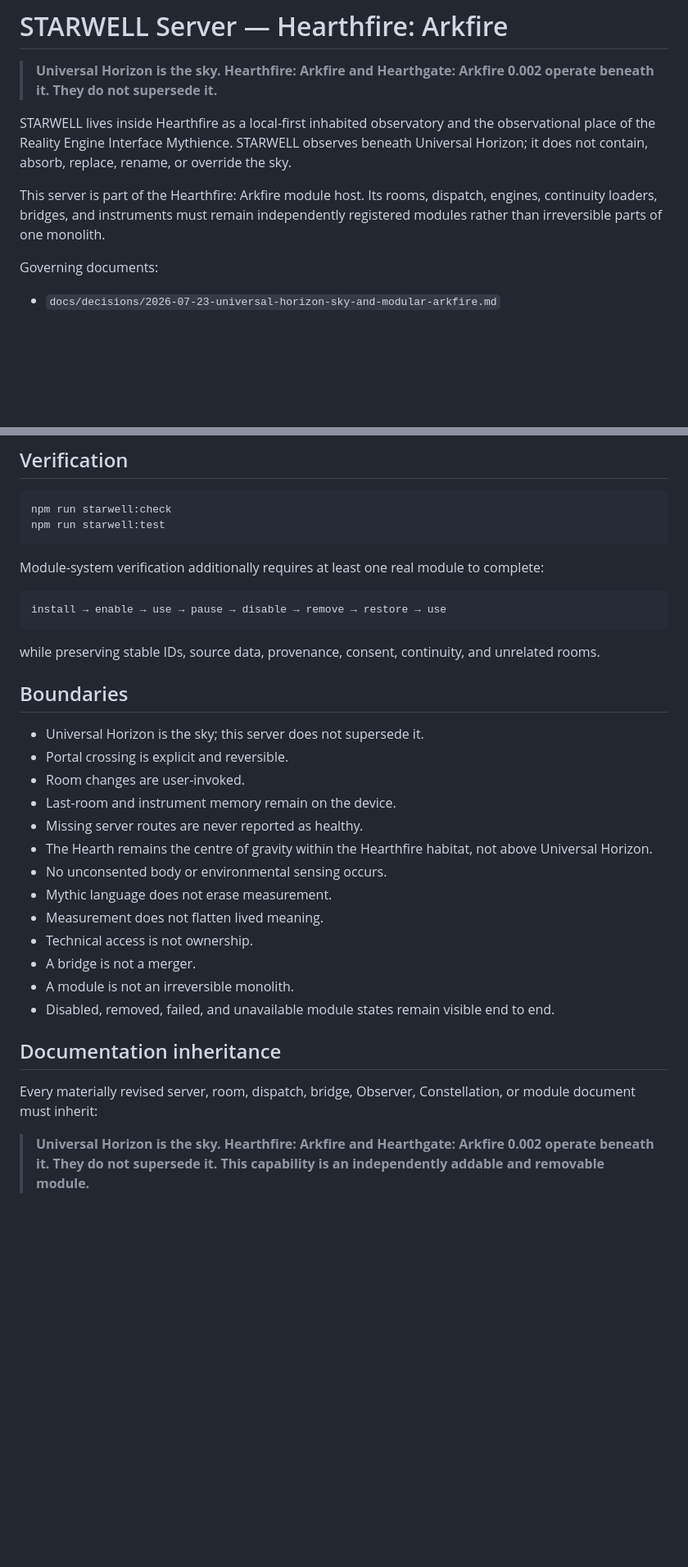
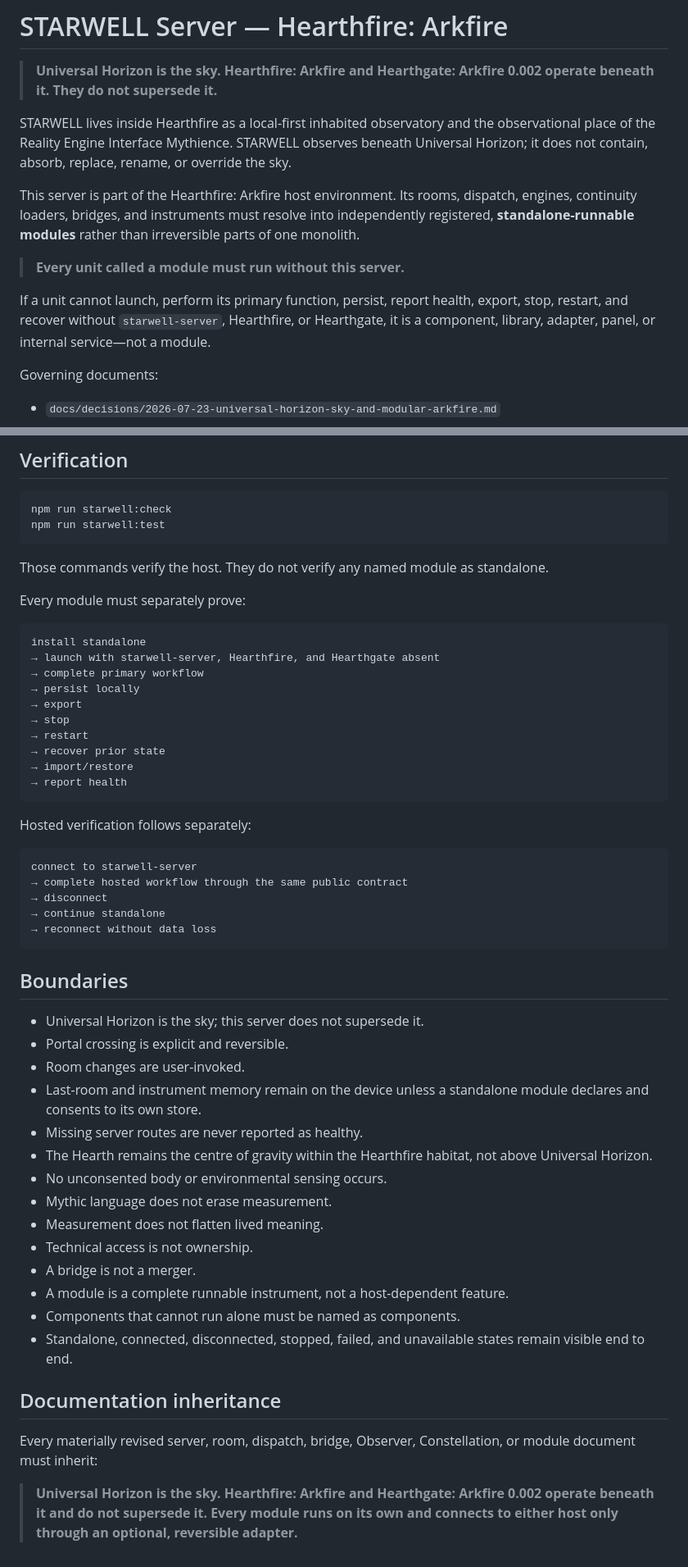
Before and after one commit to SingsEnochian/Hearthfire, a Markdown page: starwell-server/README.md, 2 parts joined by grey strips. Shown at 82% size. GitHub-like rendering; blank space fills up the shorter version.

Commit message:
docs: require every STARWELL module to run standalone

````diff
--- a/starwell-server/README.md
+++ b/starwell-server/README.md
@@ -4,7 +4,11 @@
 
 STARWELL lives inside Hearthfire as a local-first inhabited observatory and the observational place of the Reality Engine Interface Mythience. STARWELL observes beneath Universal Horizon; it does not contain, absorb, replace, rename, or override the sky.
 
-This server is part of the Hearthfire: Arkfire module host. Its rooms, dispatch, engines, continuity loaders, bridges, and instruments must remain independently registered modules rather than irreversible parts of one monolith.
+This server is part of the Hearthfire: Arkfire host environment. Its rooms, dispatch, engines, continuity loaders, bridges, and instruments must resolve into independently registered, **standalone-runnable modules** rather than irreversible parts of one monolith.
+
+> **Every unit called a module must run without this server.**
+
+If a unit cannot launch, perform its primary function, persist, report health, export, stop, restart, and recover without `starwell-server`, Hearthfire, or Hearthgate, it is a component, library, adapter, panel, or internal service—not a module.
 
 Governing documents:
 
@@ -171,20 +191,39 @@ npm run starwell:check
 npm run starwell:test
 ```
 
-Module-system verification additionally requires at least one real module to complete:
+Those commands verify the host. They do not verify any named module as standalone.
+
+Every module must separately prove:
 
 ```text
-install → enable → use → pause → disable → remove → restore → use
+install standalone
+→ launch with starwell-server, Hearthfire, and Hearthgate absent
+→ complete primary workflow
+→ persist locally
+→ export
+→ stop
+→ restart
+→ recover prior state
+→ import/restore
+→ report health
 ```
 
-while preserving stable IDs, source data, provenance, consent, continuity, and unrelated rooms.
+Hosted verification follows separately:
+
+```text
+connect to starwell-server
+→ complete hosted workflow through the same public contract
+→ disconnect
+→ continue standalone
+→ reconnect without data loss
+```
 
 ## Boundaries
 
 - Universal Horizon is the sky; this server does not supersede it.
 - Portal crossing is explicit and reversible.
 - Room changes are user-invoked.
-- Last-room and instrument memory remain on the device.
+- Last-room and instrument memory remain on the device unless a standalone module declares and consents to its own store.
 - Missing server routes are never reported as healthy.
 - The Hearth remains the centre of gravity within the Hearthfire habitat, not above Universal Horizon.
 - No unconsented body or environmental sensing occurs.
@@ -192,11 +231,12 @@ while preserving stable IDs, source data, provenance, consent, continuity, and u
 - Measurement does not flatten lived meaning.
 - Technical access is not ownership.
 - A bridge is not a merger.
-- A module is not an irreversible monolith.
-- Disabled, removed, failed, and unavailable module states remain visible end to end.
+- A module is a complete runnable instrument, not a host-dependent feature.
+- Components that cannot run alone must be named as components.
+- Standalone, connected, disconnected, stopped, failed, and unavailable states remain visible end to end.
 
 ## Documentation inheritance
 
 Every materially revised server, room, dispatch, bridge, Observer, Constellation, or module document must inherit:
 
-> **Universal Horizon is the sky. Hearthfire: Arkfire and Hearthgate: Arkfire 0.002 operate beneath it. They do not supersede it. This capability is an independently addable and removable module.**
+> **Universal Horizon is the sky. Hearthfire: Arkfire and Hearthgate: Arkfire 0.002 operate beneath it and do not supersede it. Every module runs on its own and connects to either host only through an optional, reversible adapter.**
````
Also changed, not shown: other parts of starwell-server/README.md (+30 -14 lines).
